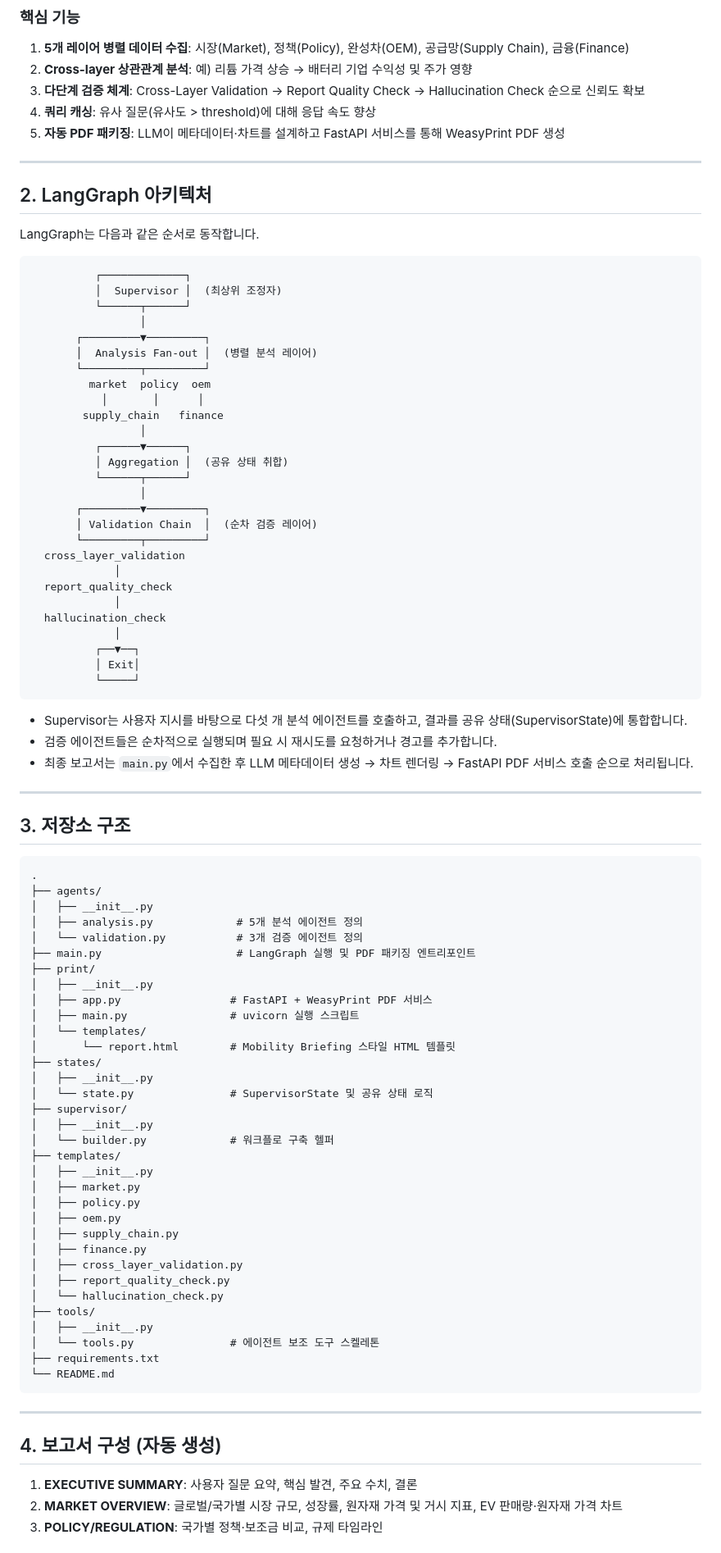
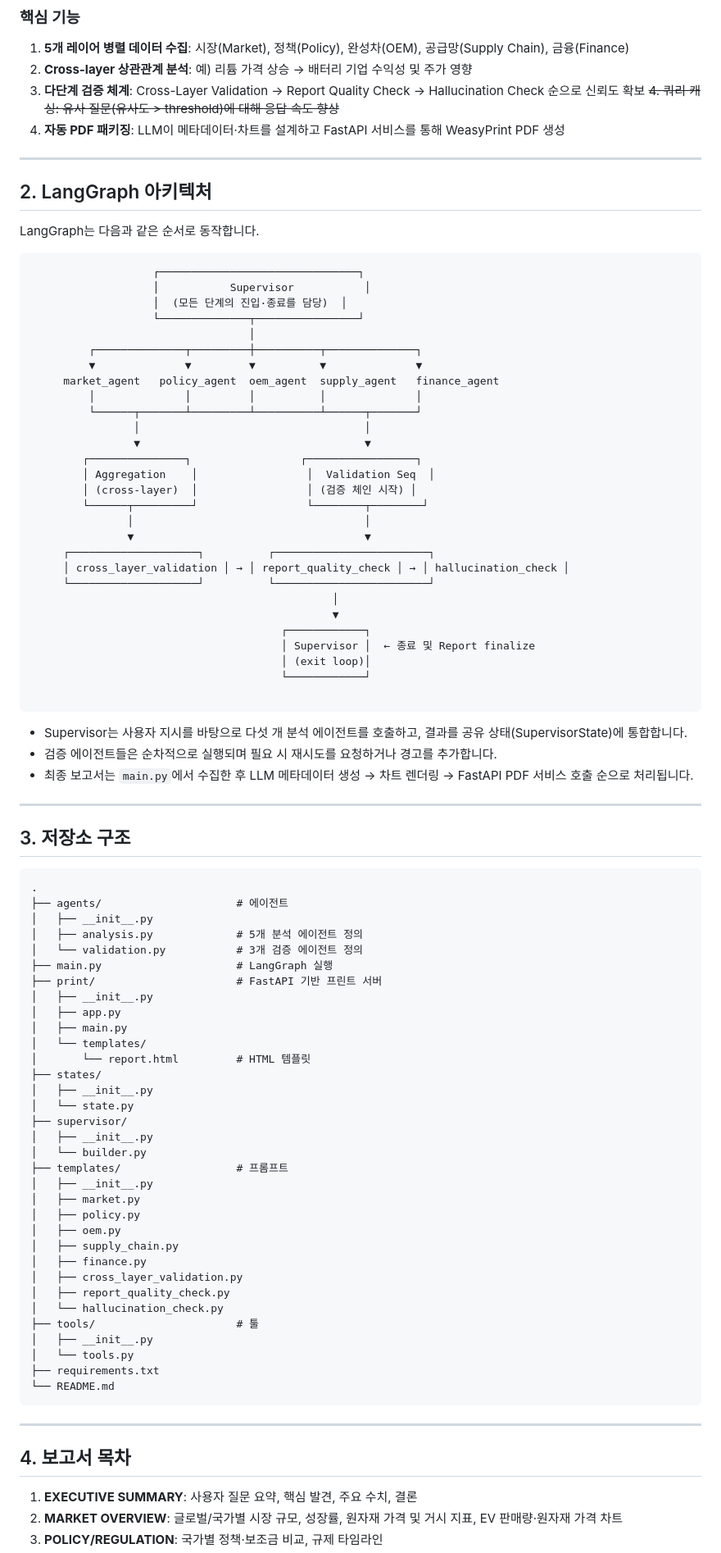
Before and after one commit to hobbyhannj/ai-agent-ev, a Markdown page: README.md, the part around one of its changes. Shown at 82% size. Drawn GitHub-style.

````diff
--- a/README.md
+++ b/README.md
@@ -18,7 +18,7 @@
 1. **5개 레이어 병렬 데이터 수집**: 시장(Market), 정책(Policy), 완성차(OEM), 공급망(Supply Chain), 금융(Finance)
 2. **Cross-layer 상관관계 분석**: 예) 리튬 가격 상승 → 배터리 기업 수익성 및 주가 영향
 3. **다단계 검증 체계**: Cross-Layer Validation → Report Quality Check → Hallucination Check 순으로 신뢰도 확보
-4. **쿼리 캐싱**: 유사 질문(유사도 > threshold)에 대해 응답 속도 향상
+~~4. 쿼리 캐싱: 유사 질문(유사도 > threshold)에 대해 응답 속도 향상~~
 5. **자동 PDF 패키징**: LLM이 메타데이터·차트를 설계하고 FastAPI 서비스를 통해 WeasyPrint PDF 생성
 
 ---
@@ -27,33 +27,34 @@
 LangGraph는 다음과 같은 순서로 동작합니다.
 
 ```
-          ┌─────────────┐
-          │  Supervisor │  (최상위 조정자)
-          └──────┬──────┘
-                 │
-       ┌─────────▼─────────┐
-       │  Analysis Fan-out │  (병렬 분석 레이어)
-       └─────────┬─────────┘
-         market  policy  oem
-           │       │      │
-        supply_chain   finance
-                 │
-          ┌──────▼──────┐
-          │ Aggregation │  (공유 상태 취합)
-          └──────┬──────┘
-                 │
-       ┌─────────▼─────────┐
-       │ Validation Chain  │  (순차 검증 레이어)
-       └─────────┬─────────┘
-  cross_layer_validation
-             │
-  report_quality_check
-             │
-  hallucination_check
-             │
-          ┌──▼──┐
-          │ Exit│
-          └─────┘
+                   ┌───────────────────────────────┐
+                   │           Supervisor           │
+                   │  (모든 단계의 진입·종료를 담당)  │
+                   └──────────────┬────────────────┘
+                                  │
+         ┌──────────────┬─────────┼──────────┬──────────────┐
+         ▼              ▼         ▼          ▼              ▼
+     market_agent   policy_agent  oem_agent  supply_agent   finance_agent
+         │              │         │          │              │
+         └──────┬───────┴─────────┴──────────┴──────┬───────┘
+                │                                   │
+                ▼                                   ▼
+        ┌───────────────┐                 ┌─────────────────┐
+        │ Aggregation    │                 │  Validation Seq  │
+        │ (cross-layer)  │                 │ (검증 체인 시작) │
+        └──────┬─────────┘                 └────────┬────────┘
+               │                                    │
+               ▼                                    ▼
+     ┌────────────────────┐          ┌────────────────────────┐
+     │ cross_layer_validation │ → │ report_quality_check │ → │ hallucination_check │
+     └────────────────────┘          └────────────────────────┘
+                                               │
+                                               ▼
+                                       ┌────────────┐
+                                       │ Supervisor │  ← 종료 및 Report finalize
+                                       │ (exit loop)│
+                                       └────────────┘
+
 ```
 
 - Supervisor는 사용자 지시를 바탕으로 다섯 개 분석 에이전트를 호출하고, 결과를 공유 상태(SupervisorState)에 통합합니다.
@@ -65,24 +66,24 @@ LangGraph는 다음과 같은 순서로 동작합니다.
 ## 3. 저장소 구조
 ```
 .
-├── agents/
+├── agents/                     # 에이전트
 │   ├── __init__.py
 │   ├── analysis.py             # 5개 분석 에이전트 정의
 │   └── validation.py           # 3개 검증 에이전트 정의
-├── main.py                     # LangGraph 실행 및 PDF 패키징 엔트리포인트
-├── print/
+├── main.py                     # LangGraph 실행
+├── print/                      # FastAPI 기반 프린트 서버
 │   ├── __init__.py
-│   ├── app.py                 # FastAPI + WeasyPrint PDF 서비스
-│   ├── main.py                # uvicorn 실행 스크립트
+│   ├── app.py
+│   ├── main.py
 │   └── templates/
-│       └── report.html        # Mobility Briefing 스타일 HTML 템플릿
+│       └── report.html         # HTML 템플릿
 ├── states/
 │   ├── __init__.py
-│   └── state.py               # SupervisorState 및 공유 상태 로직
+│   └── state.py
 ├── supervisor/
 │   ├── __init__.py
-│   └── builder.py             # 워크플로 구축 헬퍼
-├── templates/
+│   └── builder.py
+├── templates/                  # 프롬프트
 │   ├── __init__.py
 │   ├── market.py
 │   ├── policy.py
@@ -92,16 +93,16 @@ LangGraph는 다음과 같은 순서로 동작합니다.
 │   ├── cross_layer_validation.py
 │   ├── report_quality_check.py
 │   └── hallucination_check.py
-├── tools/
+├── tools/                      # 툴
 │   ├── __init__.py
-│   └── tools.py               # 에이전트 보조 도구 스켈레톤
+│   └── tools.py
 ├── requirements.txt
 └── README.md
 ```
 
 ---
 
-## 4. 보고서 구성 (자동 생성)
+## 4. 보고서 목차
 1. **EXECUTIVE SUMMARY**: 사용자 질문 요약, 핵심 발견, 주요 수치, 결론
 2. **MARKET OVERVIEW**: 글로벌/국가별 시장 규모, 성장률, 원자재 가격 및 거시 지표, EV 판매량·원자재 가격 차트
 3. **POLICY/REGULATION**: 국가별 정책·보조금 비교, 규제 타임라인
````
Also changed, not shown: other parts of README.md (+3 -12 lines).
